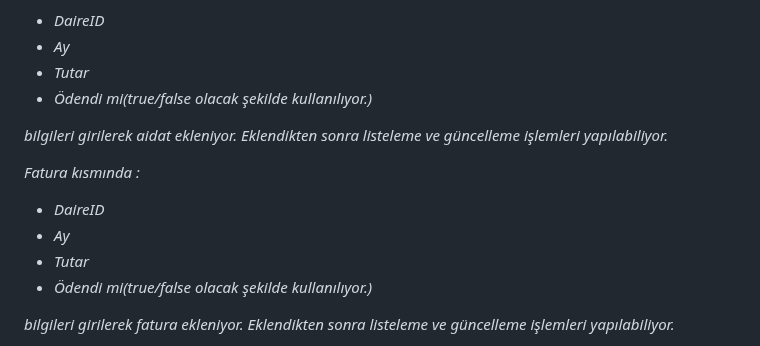
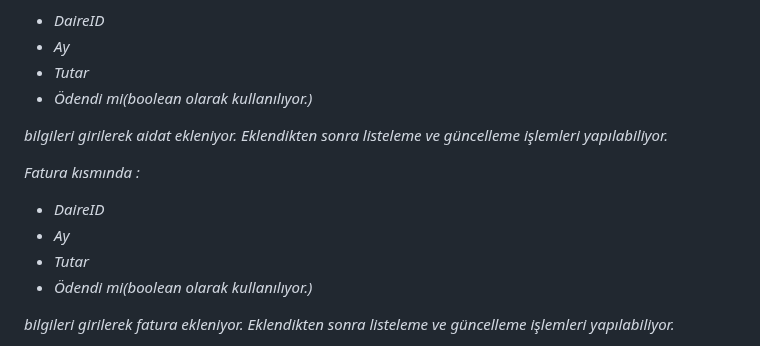
Before and after one commit to DamlanurG/damlanurguney-finalcase, a Markdown page: README.md, the part around one of its changes. Drawn GitHub-style.

```diff
--- a/README.md
+++ b/README.md
@@ -20,7 +22,7 @@ _Aidat kısmında ise :_
 - _DaireID_
 - _Ay_
 - _Tutar_
-- _Ödendi mi(true/false olacak şekilde kullanılıyor.)_
+- _Ödendi mi(boolean olarak kullanılıyor.)_
 
 _bilgileri girilerek aidat ekleniyor. Eklendikten sonra listeleme ve güncelleme işlemleri yapılabiliyor._
 
@@ -28,7 +30,7 @@ _Fatura kısmında :_
 - _DaireID_
 - _Ay_
 - _Tutar_
-- _Ödendi mi(true/false olacak şekilde kullanılıyor.)_
+- _Ödendi mi(boolean olarak kullanılıyor.)_
 
 _bilgileri girilerek fatura ekleniyor. Eklendikten sonra listeleme ve güncelleme işlemleri yapılabiliyor._
 
```
Also changed, not shown: other parts of README.md (+2 -0 lines).
